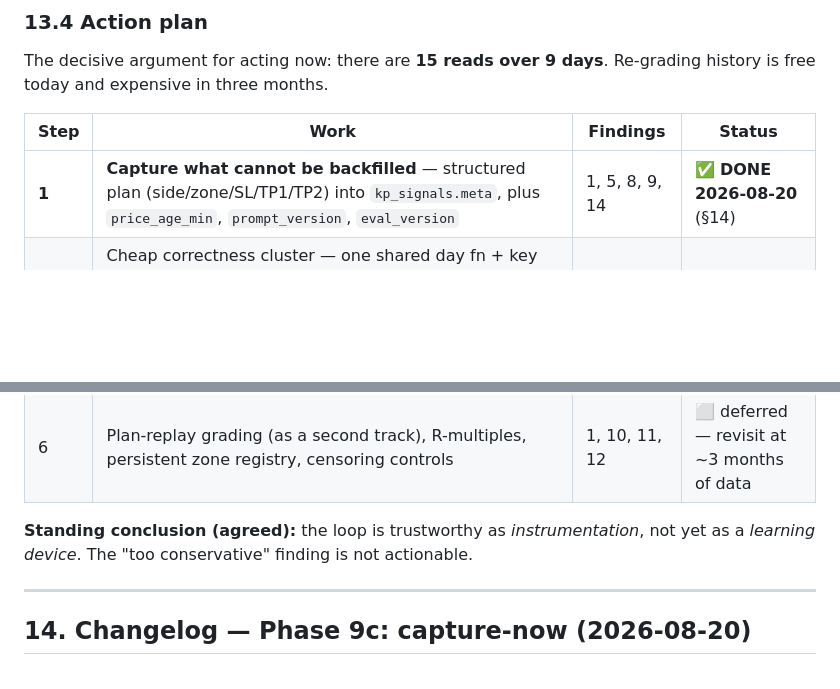
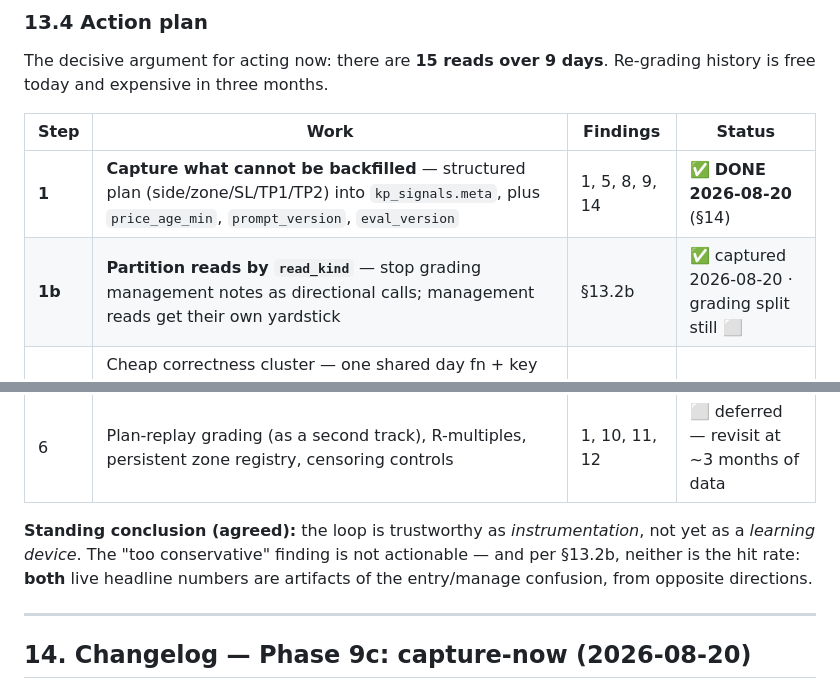
Before and after one commit to kasapop56/kp56-trade-journal, a Markdown page: docs/copilot-feedback-loop.md, 2 parts joined by grey strips. Drawn GitHub-style; blank space fills up the shorter version.

```diff
--- a/docs/copilot-feedback-loop.md
+++ b/docs/copilot-feedback-loop.md
@@ -526,6 +562,7 @@ history is free today and expensive in three months.
 | Step | Work | Findings | Status |
 |---|---|---|---|
 | **1** | **Capture what cannot be backfilled** — structured plan (side/zone/SL/TP1/TP2) into `kp_signals.meta`, plus `price_age_min`, `prompt_version`, `eval_version` | 1, 5, 8, 9, 14 | ✅ **DONE 2026-08-20** (§14) |
+| **1b** | **Partition reads by `read_kind`** — stop grading management notes as directional calls; management reads get their own yardstick | §13.2b | ✅ captured 2026-08-20 · grading split still ⬜ |
 | 2 | Cheap correctness cluster — one shared day fn + key `kp_atr` off the alert `ts`; exclude the boundary bar (`b.t − tfMs ≥ t0`); fix the `small_sample` denominator; drop `atr_day_type` from the attribution dims; add `UNGRADEABLE`; grade No-trade on post-read travel only | 2b, 4, 6, 7, 14 | ⬜ next |
 | 3 | Seed `kp_atr` from the 3-year Dukascopy M1 archive (`rainbow-research/data/`) → deletes the "13/15 OUTSIZED" artifact, makes verdicts deterministic | 2, 5 | ⬜ |
 | 4 | Phantom-read baseline at every SITREP + the health header | 8, 13 | ⬜ |
@@ -533,7 +570,9 @@ history is free today and expensive in three months.
 | 6 | Plan-replay grading (as a second track), R-multiples, persistent zone registry, censoring controls | 1, 10, 11, 12 | ⬜ deferred — revisit at ~3 months of data |
 
 **Standing conclusion (agreed):** the loop is trustworthy as *instrumentation*, not yet
-as a *learning device*. The "too conservative" finding is not actionable.
+as a *learning device*. The "too conservative" finding is not actionable — and per
+§13.2b, neither is the hit rate: **both** live headline numbers are artifacts of the
+entry/manage confusion, from opposite directions.
 
 ---
 
```
Also changed, not shown: other parts of docs/copilot-feedback-loop.md (+41 -0 lines).
